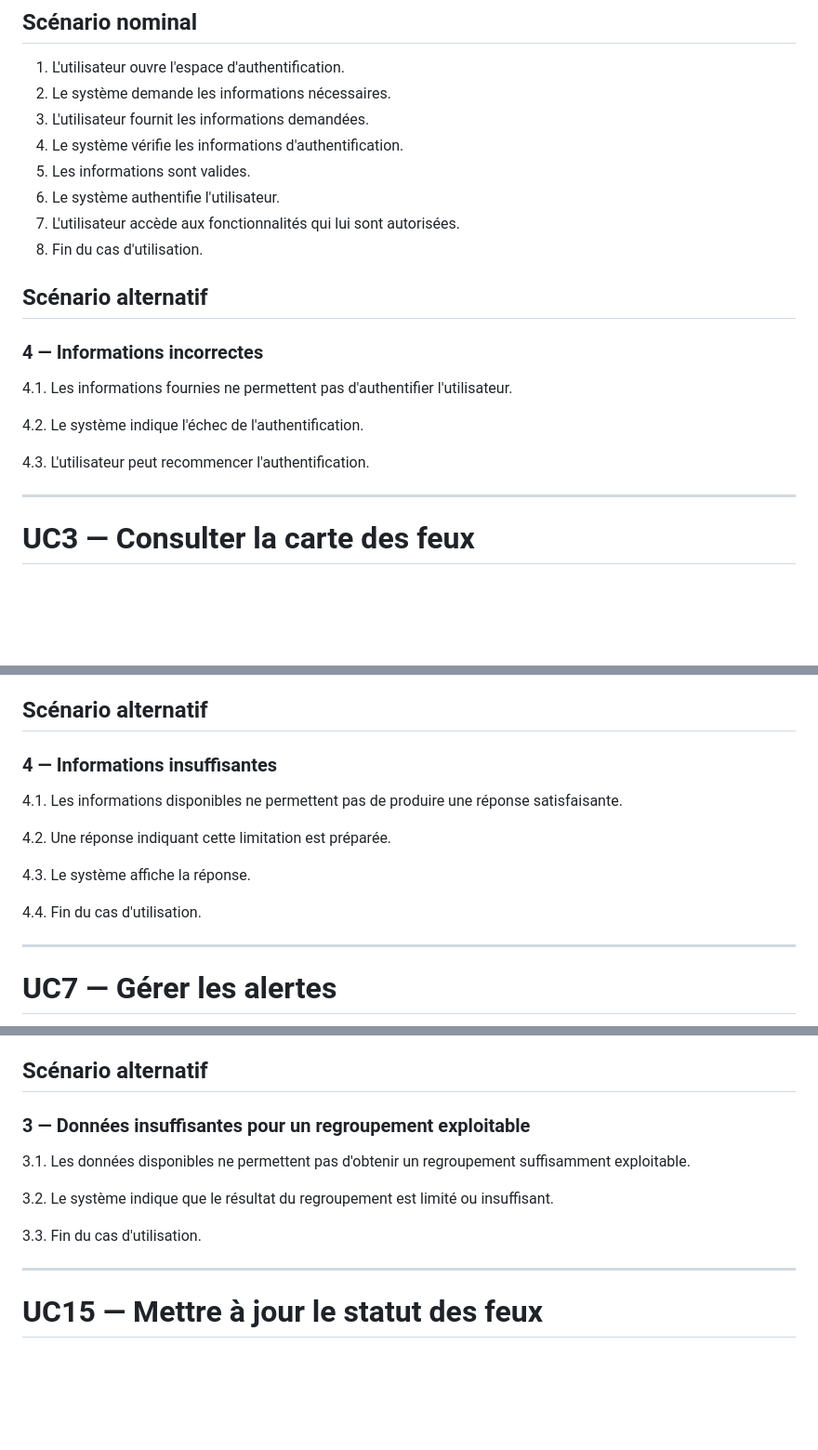
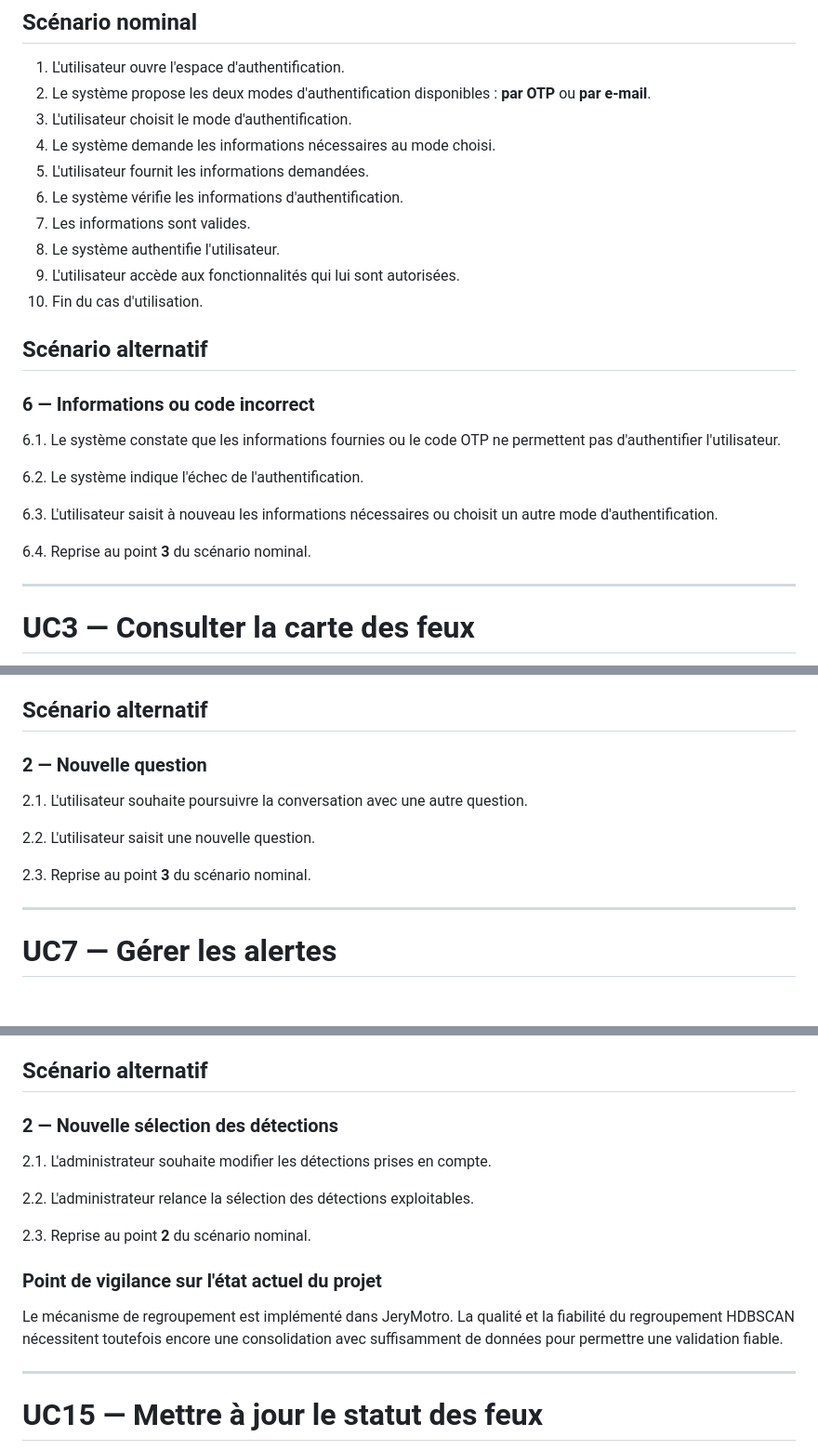
Before and after one commit to TkAbeleon/NoteAcemiqueProjetSoutenanceL3, a Markdown page: UML_JeryMotro/Description textuel.md, 3 parts joined by grey strips. Shown at 93% size. GitHub-like rendering; blank space fills up the shorter version.

Commit message:
docs(UML): préciser authentification et scénarios alternatifs

```diff
--- a/UML_JeryMotro/Description textuel.md
+++ b/UML_JeryMotro/Description textuel.md
@@ -52,21 +52,25 @@ Les éléments techniques internes (base de données, services d'orchestration,
 
 ## Scénario nominal
 1. L'utilisateur ouvre l'espace d'authentification.
-2. Le système demande les informations nécessaires.
-3. L'utilisateur fournit les informations demandées.
-4. Le système vérifie les informations d'authentification.
-5. Les informations sont valides.
-6. Le système authentifie l'utilisateur.
-7. L'utilisateur accède aux fonctionnalités qui lui sont autorisées.
-8. Fin du cas d'utilisation.
+2. Le système propose les deux modes d'authentification disponibles : **par OTP** ou **par e-mail**.
+3. L'utilisateur choisit le mode d'authentification.
+4. Le système demande les informations nécessaires au mode choisi.
+5. L'utilisateur fournit les informations demandées.
+6. Le système vérifie les informations d'authentification.
+7. Les informations sont valides.
+8. Le système authentifie l'utilisateur.
+9. L'utilisateur accède aux fonctionnalités qui lui sont autorisées.
+10. Fin du cas d'utilisation.
 
 ## Scénario alternatif
-### 4 — Informations incorrectes
-4.1. Les informations fournies ne permettent pas d'authentifier l'utilisateur.
+### 6 — Informations ou code incorrect
+6.1. Le système constate que les informations fournies ou le code OTP ne permettent pas d'authentifier l'utilisateur.
 
-4.2. Le système indique l'échec de l'authentification.
+6.2. Le système indique l'échec de l'authentification.
 
-4.3. L'utilisateur peut recommencer l'authentification.
+6.3. L'utilisateur saisit à nouveau les informations nécessaires ou choisit un autre mode d'authentification.
+
+6.4. Reprise au point **3** du scénario nominal.
 
 ---
 
@@ -171,14 +175,12 @@ Les éléments techniques internes (base de données, services d'orchestration,
 7. Fin du cas d'utilisation.
 
 ## Scénario alternatif
-### 4 — Informations insuffisantes
-4.1. Les informations disponibles ne permettent pas de produire une réponse satisfaisante.
+### 2 — Nouvelle question
+2.1. L'utilisateur souhaite poursuivre la conversation avec une autre question.
 
-4.2. Une réponse indiquant cette limitation est préparée.
+2.2. L'utilisateur saisit une nouvelle question.
 
-4.3. Le système affiche la réponse.
-
-4.4. Fin du cas d'utilisation.
+2.3. Reprise au point **3** du scénario nominal.
 
 ---
 
@@ -401,12 +407,15 @@ Les éléments techniques internes (base de données, services d'orchestration,
 7. Fin du cas d'utilisation.
 
 ## Scénario alternatif
-### 3 — Données insuffisantes pour un regroupement exploitable
-3.1. Les données disponibles ne permettent pas d'obtenir un regroupement suffisamment exploitable.
+### 2 — Nouvelle sélection des détections
+2.1. L'administrateur souhaite modifier les détections prises en compte.
 
-3.2. Le système indique que le résultat du regroupement est limité ou insuffisant.
+2.2. L'administrateur relance la sélection des détections exploitables.
 
-3.3. Fin du cas d'utilisation.
+2.3. Reprise au point **2** du scénario nominal.
+
+### Point de vigilance sur l'état actuel du projet
+Le mécanisme de regroupement est implémenté dans JeryMotro. La qualité et la fiabilité du regroupement HDBSCAN nécessitent toutefois encore une consolidation avec suffisamment de données pour permettre une validation fiable.
 
 ---
 
```
Also changed, not shown: other parts of UML_JeryMotro/Description textuel.md (+47 -43 lines).
